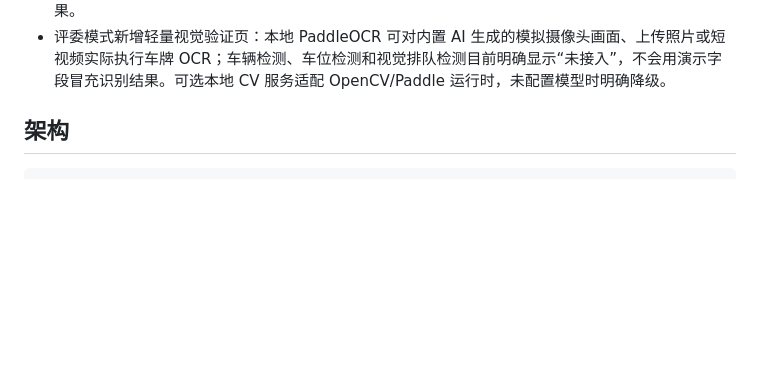
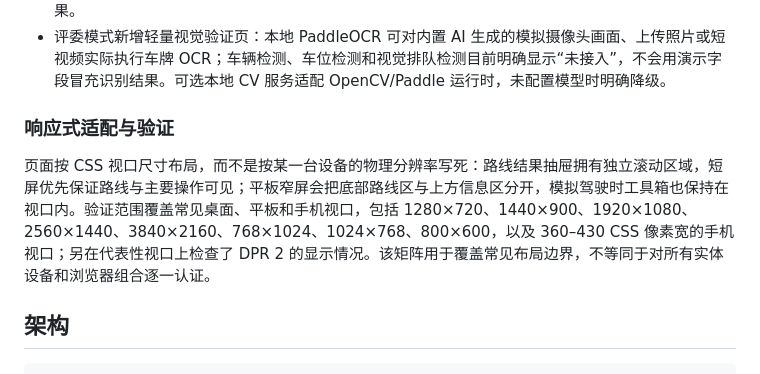
Before and after one commit to 1Beyond1/flowtwin-demo, a Markdown page: README.md, the part around the change. GitHub-like rendering; blank space fills up the shorter version.

Commit message:
docs: document responsive validation coverage

```diff
--- a/README.md
+++ b/README.md
@@ -27,6 +27,10 @@ FlowTwin 面向能链命题，展示从车主自然语言需求到真实地图
 - 运营端支持将当前演示快照写入飞书多维表格，并读取多维表格 AI 字段返回的运营策略；精简策略证据会保留预测方法、可用/已预约资源、等待车辆和预约队列口径。未配置时明确显示本地演示模式。旧版飞书机器人 Webhook 仍作为轻量通知适配器保留。
 - 运营主流程将“策略沙盘已完成”与“飞书 AI 已返回”作为两个独立状态：AI 处理中、未配置、请求失败或返回空字段时，页面分别显示真实结果，不再统一提示“AI 解读已更新”，也不会用预置建议填充空结果。
 - 评委模式新增轻量视觉验证页：本地 PaddleOCR 可对内置 AI 生成的模拟摄像头画面、上传照片或短视频实际执行车牌 OCR；车辆检测、车位检测和视觉排队检测目前明确显示“未接入”，不会用演示字段冒充识别结果。可选本地 CV 服务适配 OpenCV/Paddle 运行时，未配置模型时明确降级。
+
+### 响应式适配与验证
+
+页面按 CSS 视口尺寸布局，而不是按某一台设备的物理分辨率写死：路线结果抽屉拥有独立滚动区域，短屏优先保证路线与主要操作可见；平板窄屏会把底部路线区与上方信息区分开，模拟驾驶时工具箱也保持在视口内。验证范围覆盖常见桌面、平板和手机视口，包括 1280×720、1440×900、1920×1080、2560×1440、3840×2160、768×1024、1024×768、800×600，以及 360–430 CSS 像素宽的手机视口；另在代表性视口上检查了 DPR 2 的显示情况。该矩阵用于覆盖常见布局边界，不等同于对所有实体设备和浏览器组合逐一认证。
 
 ## 架构
 
```
